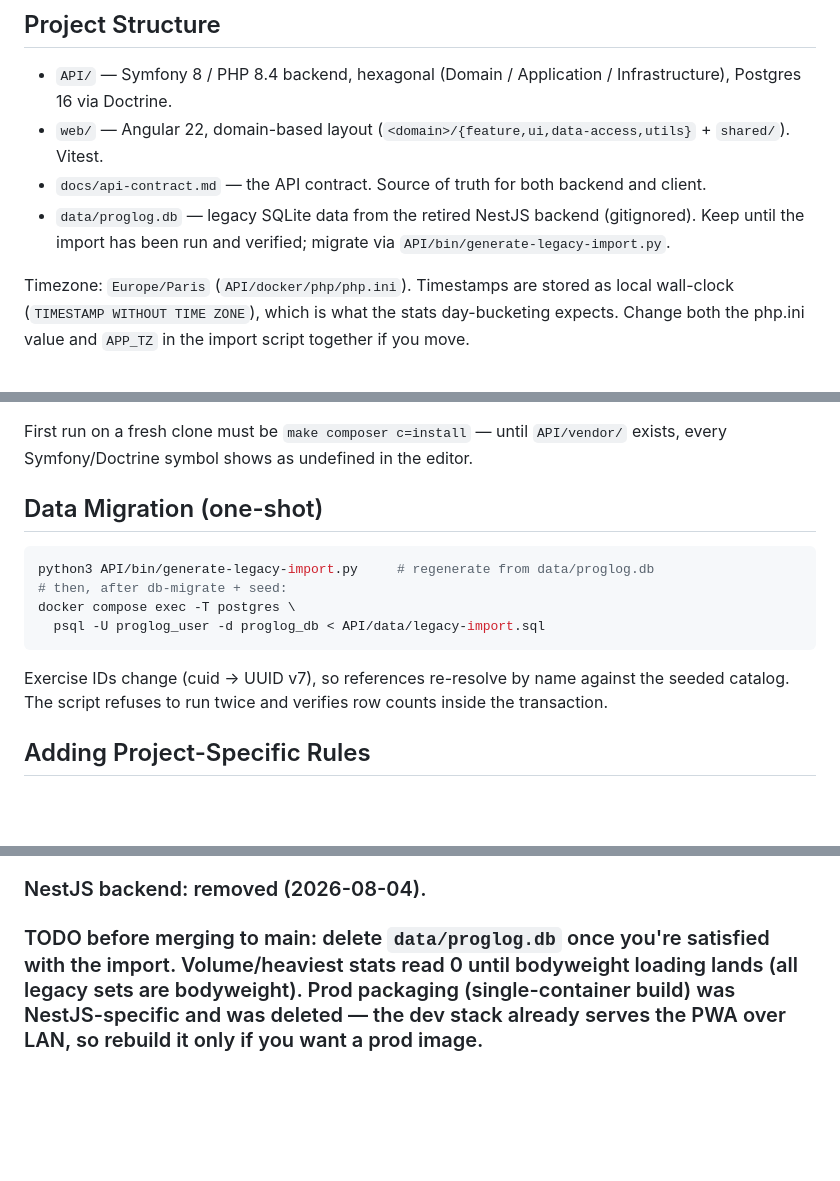
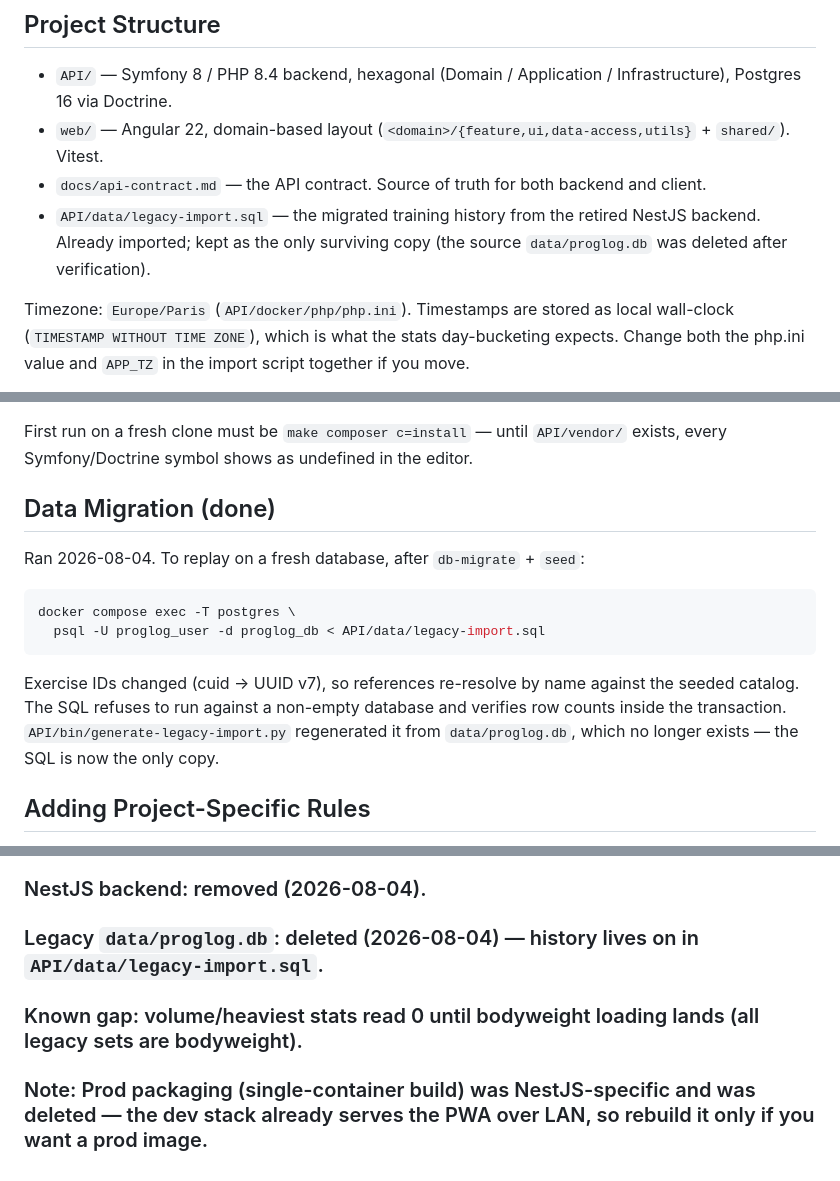
Before and after one commit to luisd57/proglog, a Markdown page: CLAUDE.md, 3 parts joined by grey strips. GitHub-like rendering; blank space fills up the shorter version.

Commit message:
Delete the legacy SQLite source after verified import
API/data/legacy-import.sql is now the only copy of the pre-rewrite training
history; it is tracked and replays against an empty database.

````diff
--- a/CLAUDE.md
+++ b/CLAUDE.md
@@ -28,7 +28,7 @@ Memory: keep all auto-memory inline in `MEMORY.md` — one file only, do NOT cre
 - `API/` — Symfony 8 / PHP 8.4 backend, hexagonal (Domain / Application / Infrastructure), Postgres 16 via Doctrine.
 - `web/` — Angular 22, domain-based layout (`<domain>/{feature,ui,data-access,utils}` + `shared/`). Vitest.
 - `docs/api-contract.md` — the API contract. Source of truth for both backend and client.
-- `data/proglog.db` — legacy SQLite data from the retired NestJS backend (gitignored). Keep until the import has been run and verified; migrate via `API/bin/generate-legacy-import.py`.
+- `API/data/legacy-import.sql` — the migrated training history from the retired NestJS backend. Already imported; kept as the only surviving copy (the source `data/proglog.db` was deleted after verification).
 
 Timezone: `Europe/Paris` (`API/docker/php/php.ini`). Timestamps are stored as local wall-clock (`TIMESTAMP WITHOUT TIME ZONE`), which is what the stats day-bucketing expects. Change both the php.ini value and `APP_TZ` in the import script together if you move.
 
@@ -64,16 +64,16 @@ Web tests: `docker compose run --rm web npm test`.
 
 First run on a fresh clone must be `make composer c=install` — until `API/vendor/` exists, every Symfony/Doctrine symbol shows as undefined in the editor.
 
-## Data Migration (one-shot)
+## Data Migration (done)
+
+Ran 2026-08-04. To replay on a fresh database, after `db-migrate` + `seed`:
 
 ```bash
-python3 API/bin/generate-legacy-import.py     # regenerate from data/proglog.db
-# then, after db-migrate + seed:
 docker compose exec -T postgres \
   psql -U proglog_user -d proglog_db < API/data/legacy-import.sql
 ```
 
-Exercise IDs change (cuid → UUID v7), so references re-resolve by name against the seeded catalog. The script refuses to run twice and verifies row counts inside the transaction.
+Exercise IDs changed (cuid → UUID v7), so references re-resolve by name against the seeded catalog. The SQL refuses to run against a non-empty database and verifies row counts inside the transaction. `API/bin/generate-legacy-import.py` regenerated it from `data/proglog.db`, which no longer exists — the SQL is now the only copy.
 
 ## Adding Project-Specific Rules
 
@@ -85,4 +85,6 @@ Stack/architecture conventions go in `.claude/rules/*.md`. Add `paths:` frontmat
 ### Web: restructured to domain layout, adapted to the new contract. `ng build` clean, 53/53 Vitest passing. Dev proxy now wired (`serve.options.proxyConfig`).
 ### Data migration: executed against Postgres — 1 template / 3 lines / 2 sessions / 11 session exercises / 31 sets / 6 measurements. Verified in the browser: history, session detail, measurements, strength, workouts and dashboard all render the imported data, no console errors.
 ### NestJS backend: removed (2026-08-04).
-### TODO before merging to main: delete `data/proglog.db` once you're satisfied with the import. Volume/heaviest stats read 0 until bodyweight loading lands (all legacy sets are bodyweight). Prod packaging (single-container build) was NestJS-specific and was deleted — the dev stack already serves the PWA over LAN, so rebuild it only if you want a prod image.
+### Legacy `data/proglog.db`: deleted (2026-08-04) — history lives on in `API/data/legacy-import.sql`.
+### Known gap: volume/heaviest stats read 0 until bodyweight loading lands (all legacy sets are bodyweight).
+### Note: Prod packaging (single-container build) was NestJS-specific and was deleted — the dev stack already serves the PWA over LAN, so rebuild it only if you want a prod image.
````
